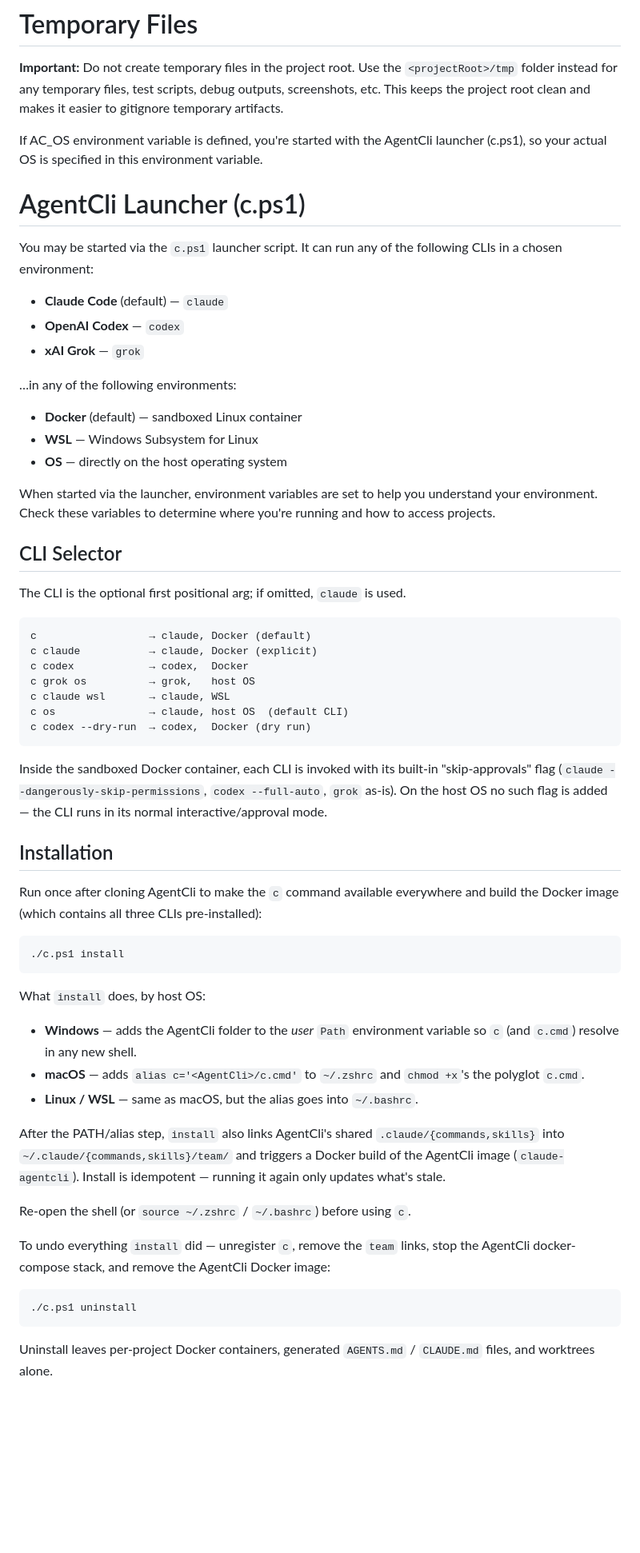
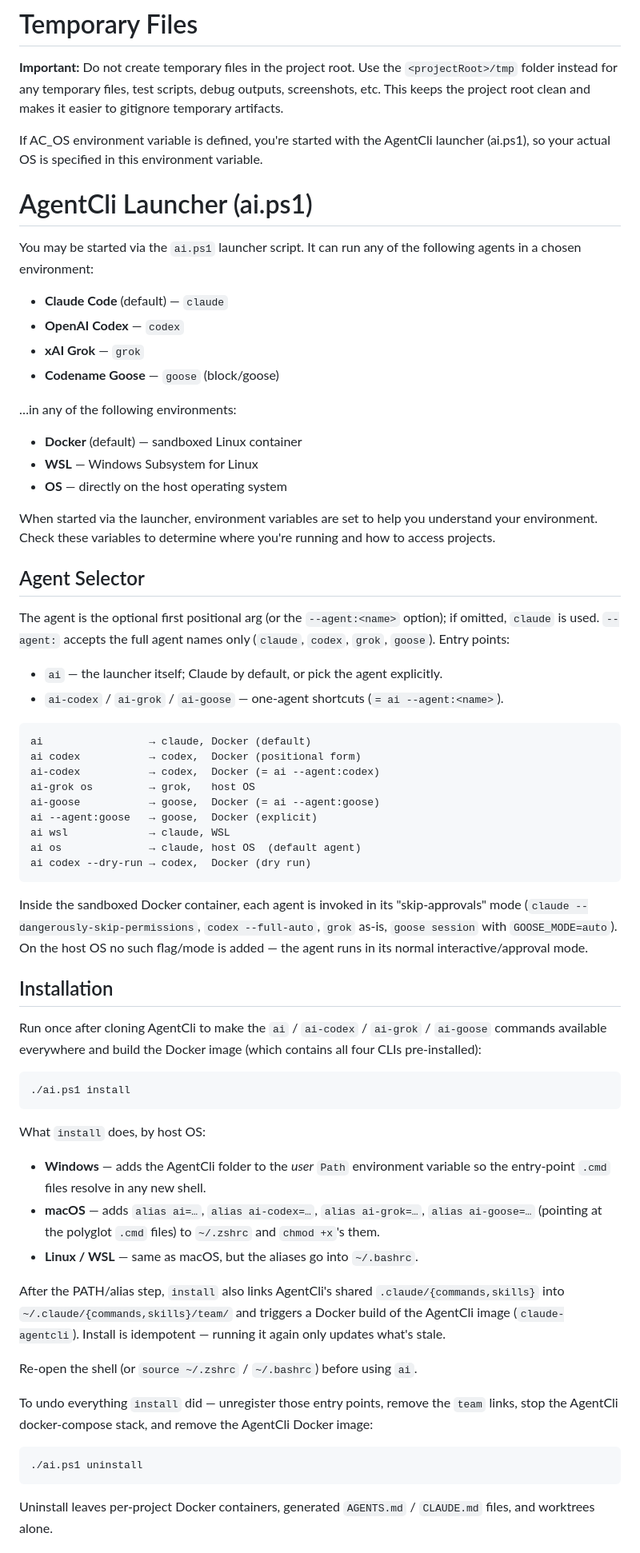
Before and after one commit to ActualLab/MauiNativeAotQuirks, a Markdown page: AGENTS.md, the part around one of its changes. Shown at 80% size. Rendered like a GitHub page; blank space fills up the shorter version.

````diff
--- a/AGENTS.md
+++ b/AGENTS.md
@@ -97,17 +97,18 @@ If you're missing information in test logs:
 
 **Important:** Do not create temporary files in the project root. Use the `<projectRoot>/tmp` folder instead for any temporary files, test scripts, debug outputs, screenshots, etc. This keeps the project root clean and makes it easier to gitignore temporary artifacts.
 
-If AC_OS environment variable is defined, you're started with the AgentCli launcher (c.ps1),
+If AC_OS environment variable is defined, you're started with the AgentCli launcher (ai.ps1),
 so your actual OS is specified in this environment variable.
 
-# AgentCli Launcher (c.ps1)
+# AgentCli Launcher (ai.ps1)
 
-You may be started via the `c.ps1` launcher script. It can run any of the
-following CLIs in a chosen environment:
+You may be started via the `ai.ps1` launcher script. It can run any of the
+following agents in a chosen environment:
 
 - **Claude Code** (default) — `claude`
 - **OpenAI Codex** — `codex`
 - **xAI Grok** — `grok`
+- **Codename Goose** — `goose` (block/goose)
 
 …in any of the following environments:
 
@@ -119,53 +120,63 @@ When started via the launcher, environment variables are set to help you
 understand your environment. Check these variables to determine where you're
 running and how to access projects.
 
-## CLI Selector
+## Agent Selector
 
-The CLI is the optional first positional arg; if omitted, `claude` is used.
+The agent is the optional first positional arg (or the `--agent:<name>`
+option); if omitted, `claude` is used. `--agent:` accepts the full agent names
+only (`claude`, `codex`, `grok`, `goose`). Entry points:
+
+- `ai` — the launcher itself; Claude by default, or pick the agent explicitly.
+- `ai-codex` / `ai-grok` / `ai-goose` — one-agent shortcuts (`= ai --agent:<name>`).
 
 ```
-c                  → claude, Docker (default)
-c claude           → claude, Docker (explicit)
-c codex            → codex,  Docker
-c grok os          → grok,   host OS
-c claude wsl       → claude, WSL
-c os               → claude, host OS  (default CLI)
-c codex --dry-run  → codex,  Docker (dry run)
+ai                 → claude, Docker (default)
+ai codex           → codex,  Docker (positional form)
+ai-codex           → codex,  Docker (= ai --agent:codex)
+ai-grok os         → grok,   host OS
+ai-goose           → goose,  Docker (= ai --agent:goose)
+ai --agent:goose   → goose,  Docker (explicit)
+ai wsl             → claude, WSL
+ai os              → claude, host OS  (default agent)
+ai codex --dry-run → codex,  Docker (dry run)
 ```
 
-Inside the sandboxed Docker container, each CLI is invoked with its built-in
-"skip-approvals" flag (`claude --dangerously-skip-permissions`, `codex
---full-auto`, `grok` as-is). On the host OS no such flag is added — the CLI
-runs in its normal interactive/approval mode.
+Inside the sandboxed Docker container, each agent is invoked in its
+"skip-approvals" mode (`claude --dangerously-skip-permissions`, `codex
+--full-auto`, `grok` as-is, `goose session` with `GOOSE_MODE=auto`). On the
+host OS no such flag/mode is added — the agent runs in its normal
+interactive/approval mode.
 
 ## Installation
 
-Run once after cloning AgentCli to make the `c` command available everywhere
-and build the Docker image (which contains all three CLIs pre-installed):
+Run once after cloning AgentCli to make the `ai` / `ai-codex` / `ai-grok` /
+`ai-goose` commands available everywhere and build the Docker image (which
+contains all four CLIs pre-installed):
 
 ```
-./c.ps1 install
+./ai.ps1 install
 ```
 
 What `install` does, by host OS:
 - **Windows** — adds the AgentCli folder to the *user* `Path` environment
-  variable so `c` (and `c.cmd`) resolve in any new shell.
-- **macOS** — adds `alias c='<AgentCli>/c.cmd'` to `~/.zshrc` and `chmod +x`'s
-  the polyglot `c.cmd`.
-- **Linux / WSL** — same as macOS, but the alias goes into `~/.bashrc`.
+  variable so the entry-point `.cmd` files resolve in any new shell.
+- **macOS** — adds `alias ai=…`, `alias ai-codex=…`, `alias ai-grok=…`,
+  `alias ai-goose=…` (pointing at the polyglot `.cmd` files) to `~/.zshrc` and
+  `chmod +x`'s them.
+- **Linux / WSL** — same as macOS, but the aliases go into `~/.bashrc`.
 
 After the PATH/alias step, `install` also links AgentCli's shared
 `.claude/{commands,skills}` into `~/.claude/{commands,skills}/team/` and
 triggers a Docker build of the AgentCli image (`claude-agentcli`). Install is
 idempotent — running it again only updates what's stale.
 
-Re-open the shell (or `source ~/.zshrc` / `~/.bashrc`) before using `c`.
+Re-open the shell (or `source ~/.zshrc` / `~/.bashrc`) before using `ai`.
 
-To undo everything `install` did — unregister `c`, remove the `team` links,
-stop the AgentCli docker-compose stack, and remove the AgentCli Docker image:
+To undo everything `install` did — unregister those entry points, remove the
+`team` links, stop the AgentCli docker-compose stack, and remove the AgentCli Docker image:
 
 ```
-./c.ps1 uninstall
+./ai.ps1 uninstall
 ```
 
 Uninstall leaves per-project Docker containers, generated `AGENTS.md` /
````
Also changed, not shown: other parts of AGENTS.md (+16 -13 lines), CLAUDE.md (+55 -41 lines).
